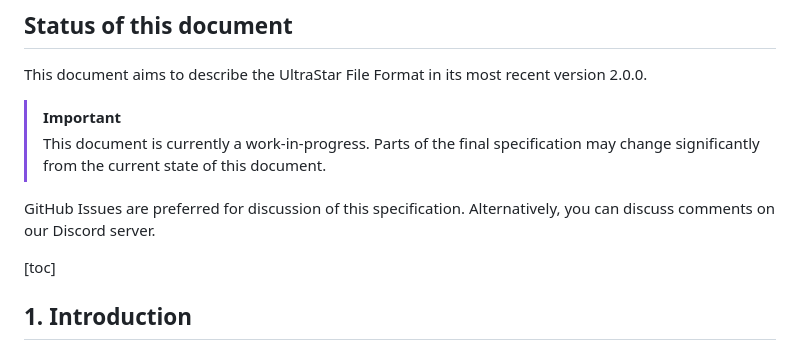
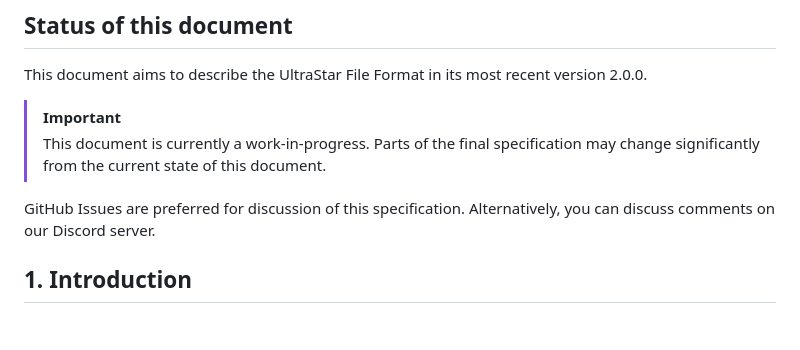
Before and after one commit to UltraStar-Deluxe/format, a Markdown page: spec.md, the part around the change. GitHub-like rendering; blank space fills up the shorter version.

Commit message:
Remove toc
GitHub does not render the table of contents

```diff
--- a/spec.md
+++ b/spec.md
@@ -11,8 +11,6 @@ This document aims to describe the UltraStar File Format in its most recent vers
 > This document is currently a work-in-progress. Parts of the final specification may change significantly from the current state of this document.
 
 GitHub Issues are preferred for discussion of this specification. Alternatively, you can discuss comments on our Discord server.
-
-[toc]
 
 ## 1. Introduction
 
```
